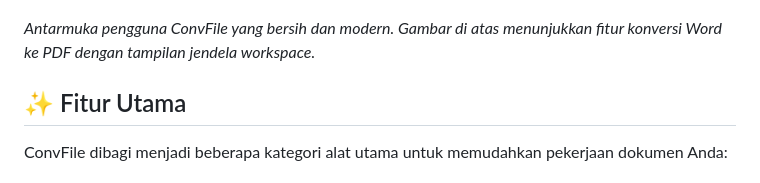
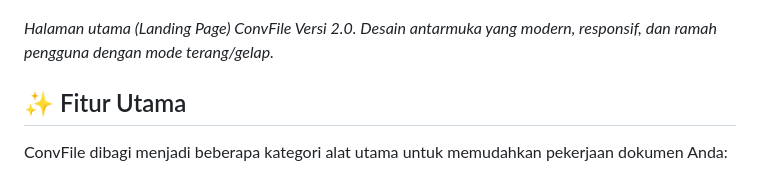
Before and after one commit to sofyan-vb/ConvFile, a Markdown page: README.md, the part around the change. GitHub-like rendering.

Commit message:
Update application interface description in README

```diff
--- a/README.md
+++ b/README.md
@@ -8,7 +8,7 @@ Aplikasi ini berjalan **100% di sisi klien (Client-Side)**. Artinya, semua prose
 
 ![Tampilan Awal ConvFile](screenshot/Screenshot.png)
 
-*Antarmuka pengguna ConvFile yang bersih dan modern. Gambar di atas menunjukkan fitur konversi Word ke PDF dengan tampilan jendela *workspace*.*
+*Halaman utama (Landing Page) ConvFile Versi 2.0. Desain antarmuka yang modern, responsif, dan ramah pengguna dengan mode terang/gelap.*
 
 ## ✨ Fitur Utama
 
```
